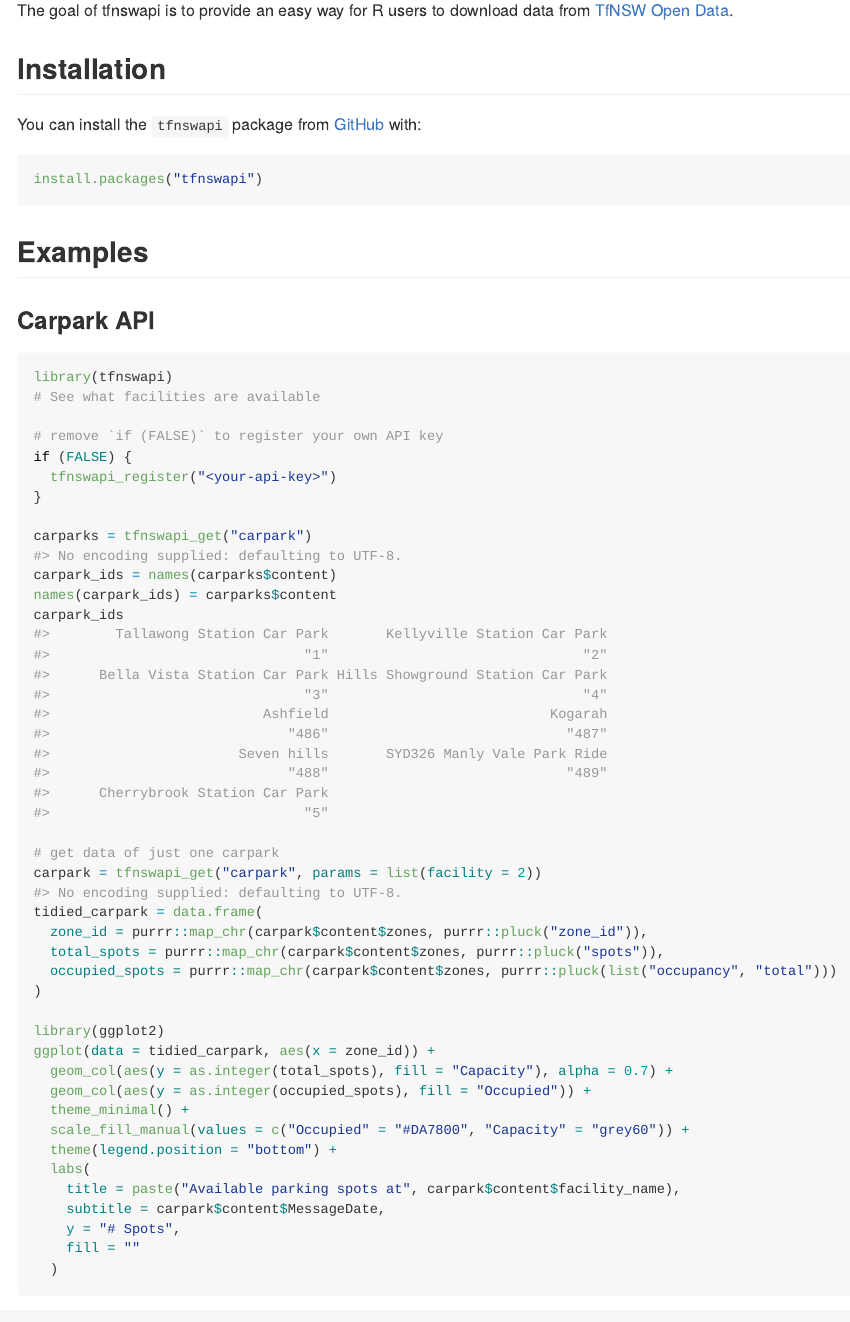
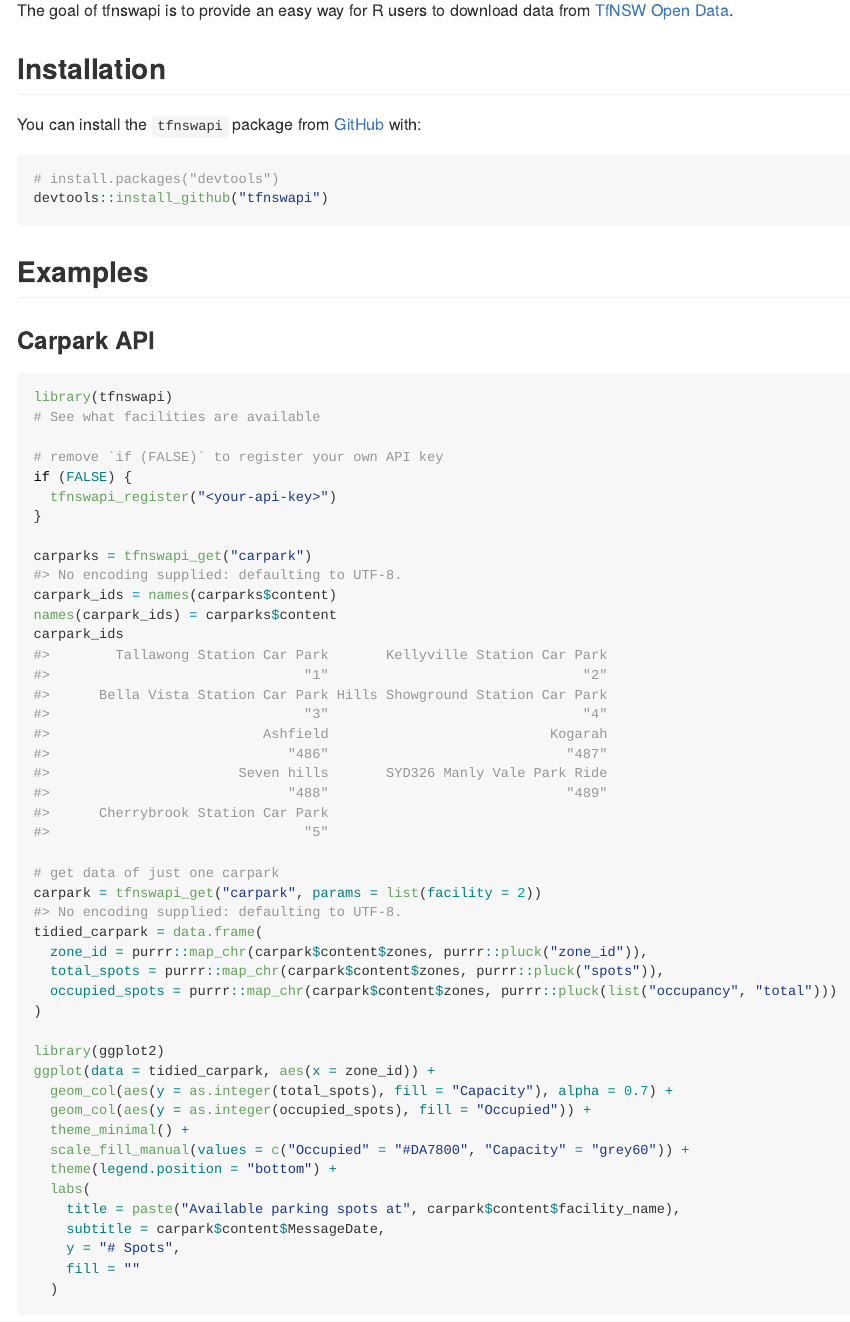
Before and after one commit to asiripanich/tfnswapi, an R Markdown document (README.Rmd): the page in a window 1100 px wide, from 150 px down. The pictures show the output file README.md that the author committed with the source, drawn offline in the style of GitHub; badge pictures from the web are left out.

Commit message:
minor fix README

````diff
--- a/README.Rmd
+++ b/README.Rmd
@@ -30,7 +30,8 @@ The goal of tfnswapi is to provide an easy way for R users to download data from
 You can install the `tfnswapi` package from [GitHub](https://github.com/asiripanich/tfnswapi) with:
 
 ``` r
-install.packages("tfnswapi")
+# install.packages("devtools")
+devtools::install_github("tfnswapi")
 ```
 
 ## Examples
````
Also changed, not shown: README.md.
